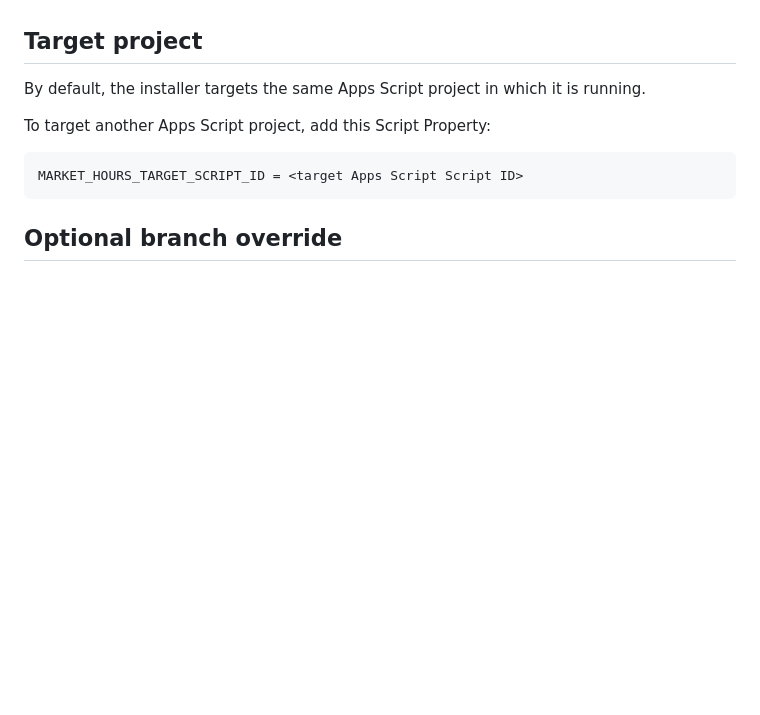
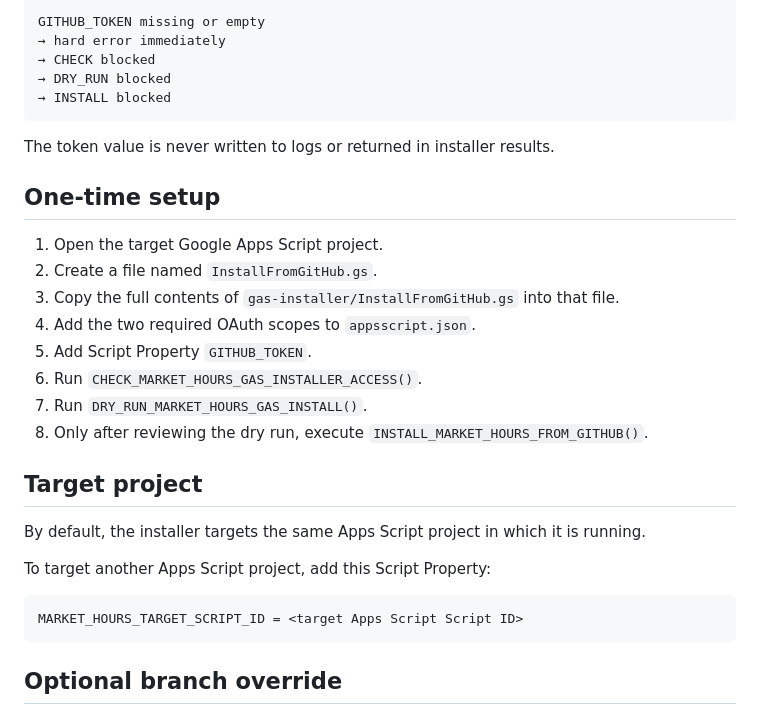
Before and after one commit to AgenteUmanaFastQuotes/markethours, a Markdown page: gas-installer/README.md, the part around one of its changes. Rendered like a GitHub page; blank space fills up the shorter version.

````diff
--- a/gas-installer/README.md
+++ b/gas-installer/README.md
@@ -43,3 +96,23 @@ If the target project already has other operational scopes, keep them. Add these
+```text
+GITHUB_TOKEN missing or empty
+→ hard error immediately
+→ CHECK blocked
+→ DRY_RUN blocked
+→ INSTALL blocked
+```
+
+The token value is never written to logs or returned in installer results.
+
+## One-time setup
+
+1. Open the target Google Apps Script project.
+2. Create a file named `InstallFromGitHub.gs`.
+3. Copy the full contents of `gas-installer/InstallFromGitHub.gs` into that file.
+4. Add the two required OAuth scopes to `appsscript.json`.
+5. Add Script Property `GITHUB_TOKEN`.
+6. Run `CHECK_MARKET_HOURS_GAS_INSTALLER_ACCESS()`.
+7. Run `DRY_RUN_MARKET_HOURS_GAS_INSTALL()`.
+8. Only after reviewing the dry run, execute `INSTALL_MARKET_HOURS_FROM_GITHUB()`.
 
 ## Target project
 
````
Also changed, not shown: other parts of gas-installer/README.md (+81 -24 lines).
